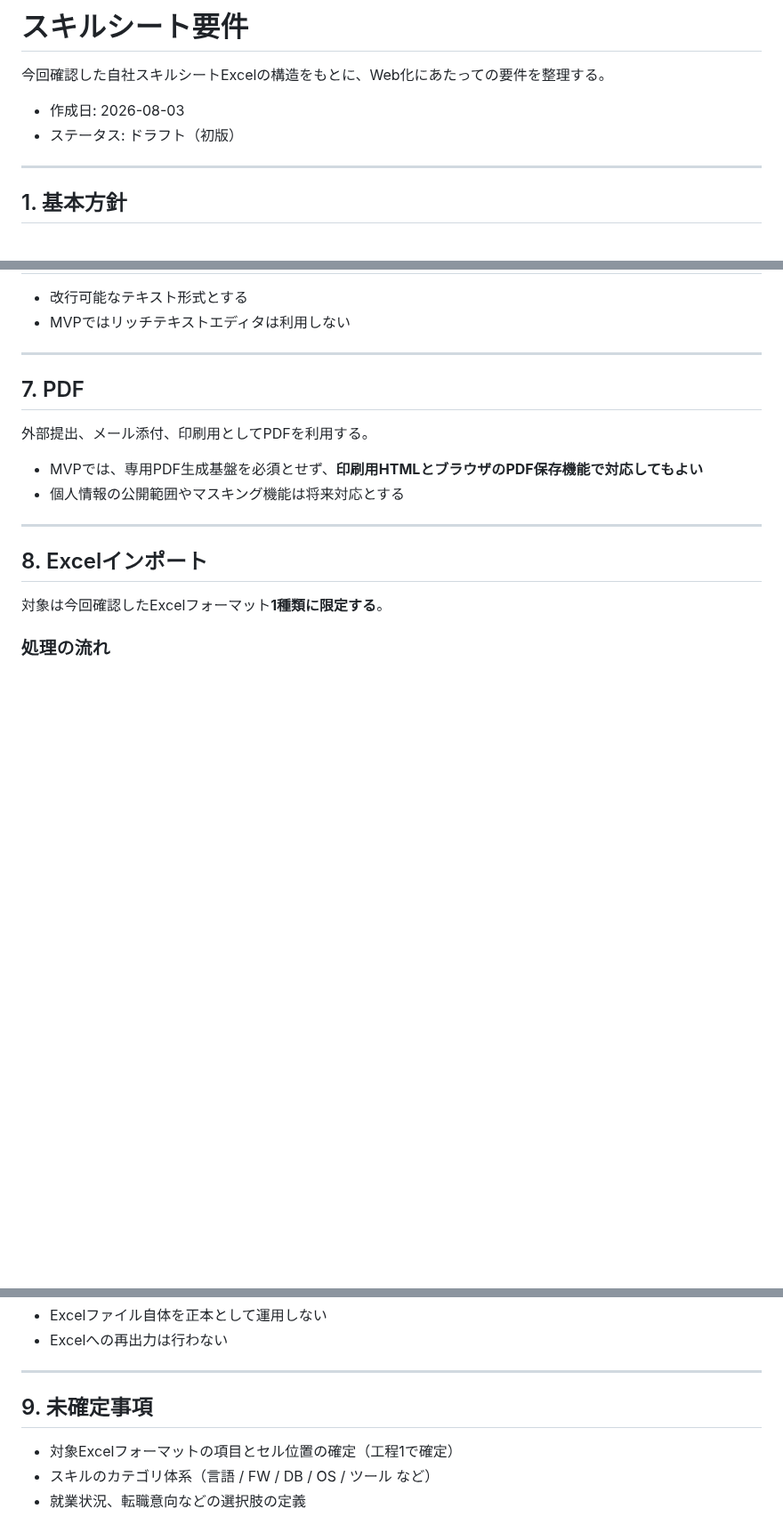
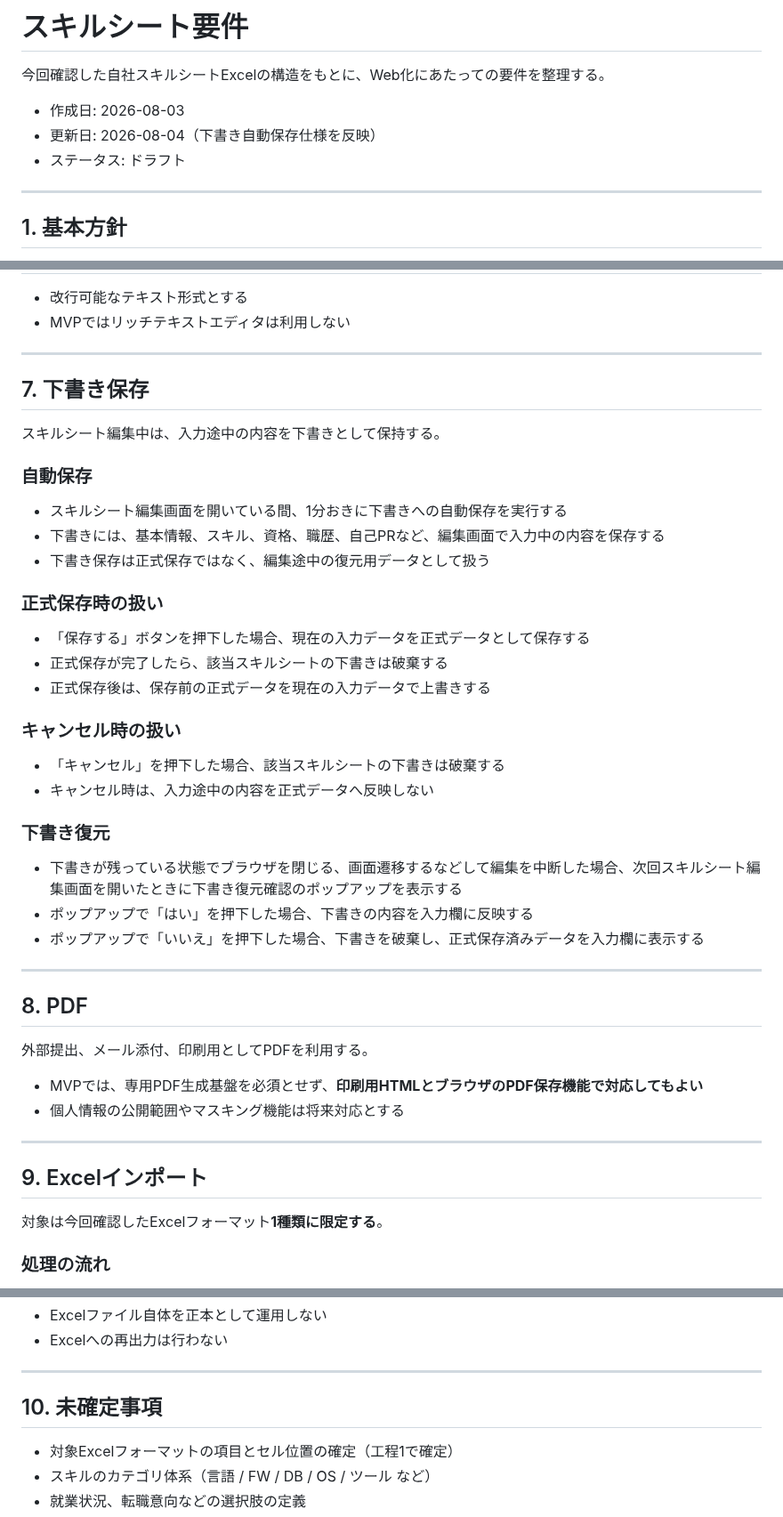
Before and after one commit to 2way-adachi/2way-ses-system, a Markdown page: docs/requirements/skill-sheet-requirements.md, 3 parts joined by grey strips. Shown at 89% size. GitHub-like rendering; blank space fills up the shorter version.

Commit message:
docs: add skill sheet draft autosave requirements

```diff
--- a/docs/requirements/skill-sheet-requirements.md
+++ b/docs/requirements/skill-sheet-requirements.md
@@ -3,7 +3,8 @@
 今回確認した自社スキルシートExcelの構造をもとに、Web化にあたっての要件を整理する。
 
 - 作成日: 2026-08-03
-- ステータス: ドラフト（初版）
+- 更新日: 2026-08-04（下書き自動保存仕様を反映）
+- ステータス: ドラフト
 
 ---
 
@@ -131,7 +132,36 @@ Excelは初期インポート用の**入力アダプター**とし、ブラウ
 
 ---
 
-## 7. PDF
+## 7. 下書き保存
+
+スキルシート編集中は、入力途中の内容を下書きとして保持する。
+
+### 自動保存
+
+- スキルシート編集画面を開いている間、1分おきに下書きへの自動保存を実行する
+- 下書きには、基本情報、スキル、資格、職歴、自己PRなど、編集画面で入力中の内容を保存する
+- 下書き保存は正式保存ではなく、編集途中の復元用データとして扱う
+
+### 正式保存時の扱い
+
+- 「保存する」ボタンを押下した場合、現在の入力データを正式データとして保存する
+- 正式保存が完了したら、該当スキルシートの下書きは破棄する
+- 正式保存後は、保存前の正式データを現在の入力データで上書きする
+
+### キャンセル時の扱い
+
+- 「キャンセル」を押下した場合、該当スキルシートの下書きは破棄する
+- キャンセル時は、入力途中の内容を正式データへ反映しない
+
+### 下書き復元
+
+- 下書きが残っている状態でブラウザを閉じる、画面遷移するなどして編集を中断した場合、次回スキルシート編集画面を開いたときに下書き復元確認のポップアップを表示する
+- ポップアップで「はい」を押下した場合、下書きの内容を入力欄に反映する
+- ポップアップで「いいえ」を押下した場合、下書きを破棄し、正式保存済みデータを入力欄に表示する
+
+---
+
+## 8. PDF
 
 外部提出、メール添付、印刷用としてPDFを利用する。
 
@@ -140,7 +170,7 @@ Excelは初期インポート用の**入力アダプター**とし、ブラウ
 
 ---
 
-## 8. Excelインポート
+## 9. Excelインポート
 
 対象は今回確認したExcelフォーマット**1種類に限定する**。
 
@@ -160,7 +190,7 @@ Excelは初期インポート用の**入力アダプター**とし、ブラウ
 
 ---
 
-## 9. 未確定事項
+## 10. 未確定事項
 
 - 対象Excelフォーマットの項目とセル位置の確定（工程1で確定）
 - スキルのカテゴリ体系（言語 / FW / DB / OS / ツール など）
```
Also changed, not shown: docs/design/screen-design.md (+19 -1 lines).
